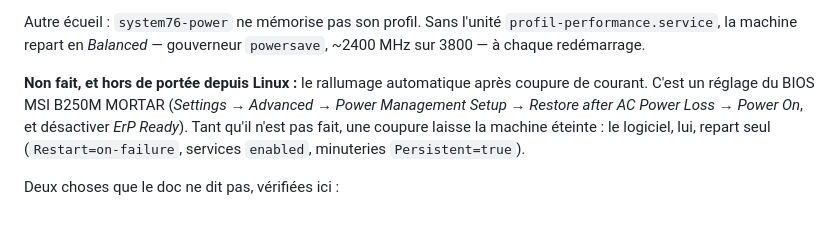
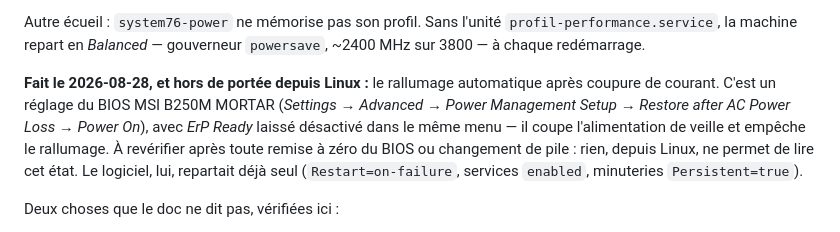
Before and after one commit to stefanialex/stefanialex, a Markdown page: serveur/README.md, the part around the change. GitHub-like rendering.

```diff
--- a/serveur/README.md
+++ b/serveur/README.md
@@ -147,12 +147,14 @@ Autre écueil : `system76-power` ne mémorise pas son profil. Sans l'unité
 `profil-performance.service`, la machine repart en *Balanced* — gouverneur
 `powersave`, ~2400 MHz sur 3800 — à chaque redémarrage.
 
-**Non fait, et hors de portée depuis Linux :** le rallumage automatique après
-coupure de courant. C'est un réglage du BIOS MSI B250M MORTAR (*Settings →
-Advanced → Power Management Setup → Restore after AC Power Loss → Power On*,
-et désactiver *ErP Ready*). Tant qu'il n'est pas fait, une coupure laisse la
-machine éteinte : le logiciel, lui, repart seul (`Restart=on-failure`, services
-`enabled`, minuteries `Persistent=true`).
+**Fait le 2026-08-28, et hors de portée depuis Linux :** le rallumage
+automatique après coupure de courant. C'est un réglage du BIOS MSI B250M MORTAR
+(*Settings → Advanced → Power Management Setup → Restore after AC Power Loss →
+Power On*), avec *ErP Ready* laissé désactivé dans le même menu — il coupe
+l'alimentation de veille et empêche le rallumage. À revérifier après toute
+remise à zéro du BIOS ou changement de pile : rien, depuis Linux, ne permet de
+lire cet état. Le logiciel, lui, repartait déjà seul (`Restart=on-failure`,
+services `enabled`, minuteries `Persistent=true`).
 
 Deux choses que le doc ne dit pas, vérifiées ici :
 
```
Also changed, not shown: serveur/docs/valheim.md (+10 -7 lines).
